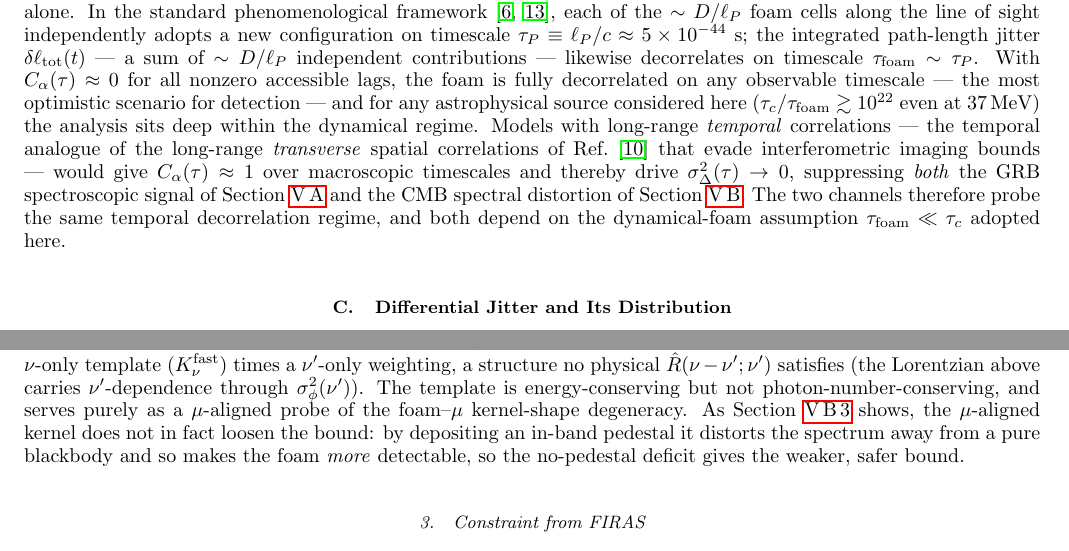
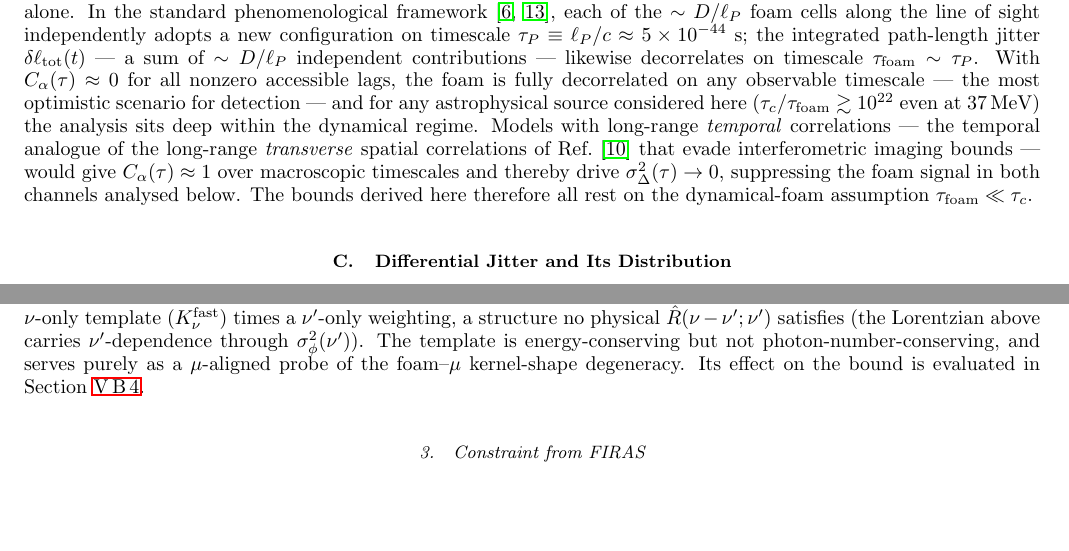
Before and after one commit to AlexGKim/foam, a LaTeX paper (docs/g1/g1.tex): two parts of pages 3 and 10 of 15, joined at a grey line, cut so that both start at the same text, the shorter picture padded with empty space. Compiled offline with pdfLaTeX.

Commit message:
Readability: linearize four passages (qualitative IV.A split, drop V.B.2 preview)
- IV.A: state the core/pedestal split as a general qualitative result; defer the
  broadband derivation to V.B.2 (no longer a "provisional preview").
- V.B.2: remove the conclusion-before-derivation preview of the mu-aligned result;
  replace with a forward pointer to V.B.4 (sec:CMB_forecast), where it is actually
  evaluated. (Corrects a pre-existing mis-pointer to sec:CMB_degeneracy.)
- II.B: drop the V.A/V.B forward references; keep the dynamical-foam caveat.
- V.A: condense the (a)/(b) self-consistency opening to plain prose; retain the
  substantive "Closing the gap..." argument and all numbers (0.27, 0.06, 4.1).

Prose/ordering only; no equation, value, symbol, citation, or claim changed.

Co-Authored-By: Claude Opus 4.8 <noreply@anthropic.com>

```diff
--- a/docs/g1/g1.tex
+++ b/docs/g1/g1.tex
@@ -241,12 +241,10 @@ analysis sits deep within the dynamical regime.  Models with long-range
 long-range \emph{transverse} spatial correlations of
 Ref.~\cite{LeeZurekChen2024} that evade interferometric imaging bounds
 --- would give $C_\alpha(\tau)\approx 1$ over macroscopic timescales
-and thereby drive $\sigma_\Delta^2(\tau)\to 0$, suppressing
-\emph{both} the GRB spectroscopic signal of
-Section~\ref{sec:grb221009a} and the CMB spectral distortion of
-Section~\ref{sec:CMB}.  The two channels therefore probe the same temporal
-decorrelation regime, and both depend on the dynamical-foam assumption
-$\tau_{\rm foam}\ll\tau_c$ adopted here.
+and thereby drive $\sigma_\Delta^2(\tau)\to 0$, suppressing the foam
+signal in both channels analysed below.  The bounds derived here
+therefore all rest on the dynamical-foam assumption
+$\tau_{\rm foam}\ll\tau_c$.
 
 \subsection{Differential Jitter and Its Distribution}
 \label{sec:differential_jitter}
@@ -1109,11 +1103,7 @@ $\hat{R}(\nu-\nu';\nu')$ satisfies (the Lorentzian above carries
 $\nu'$-dependence through $\sigma_\phi^2(\nu')$).  The template is
 energy-conserving but not photon-number-conserving, and serves purely
 as a $\mu$-aligned probe of the foam--$\mu$ kernel-shape degeneracy.
-As Section~\ref{sec:CMB_degeneracy} shows, the $\mu$-aligned kernel does
-not in fact loosen the bound: by depositing an in-band pedestal it
-distorts the spectrum away from a pure blackbody and so makes the foam
-\emph{more} detectable, so the no-pedestal deficit gives the weaker,
-safer bound.
+Its effect on the bound is evaluated in Section~\ref{sec:CMB_forecast}.
 
 \subsubsection{Constraint from FIRAS}
 \label{sec:CMB_degeneracy}
```
Also changed, not shown: docs/g1/g1.pdf, docs/g1/g1.tex (28 more changed lines).
